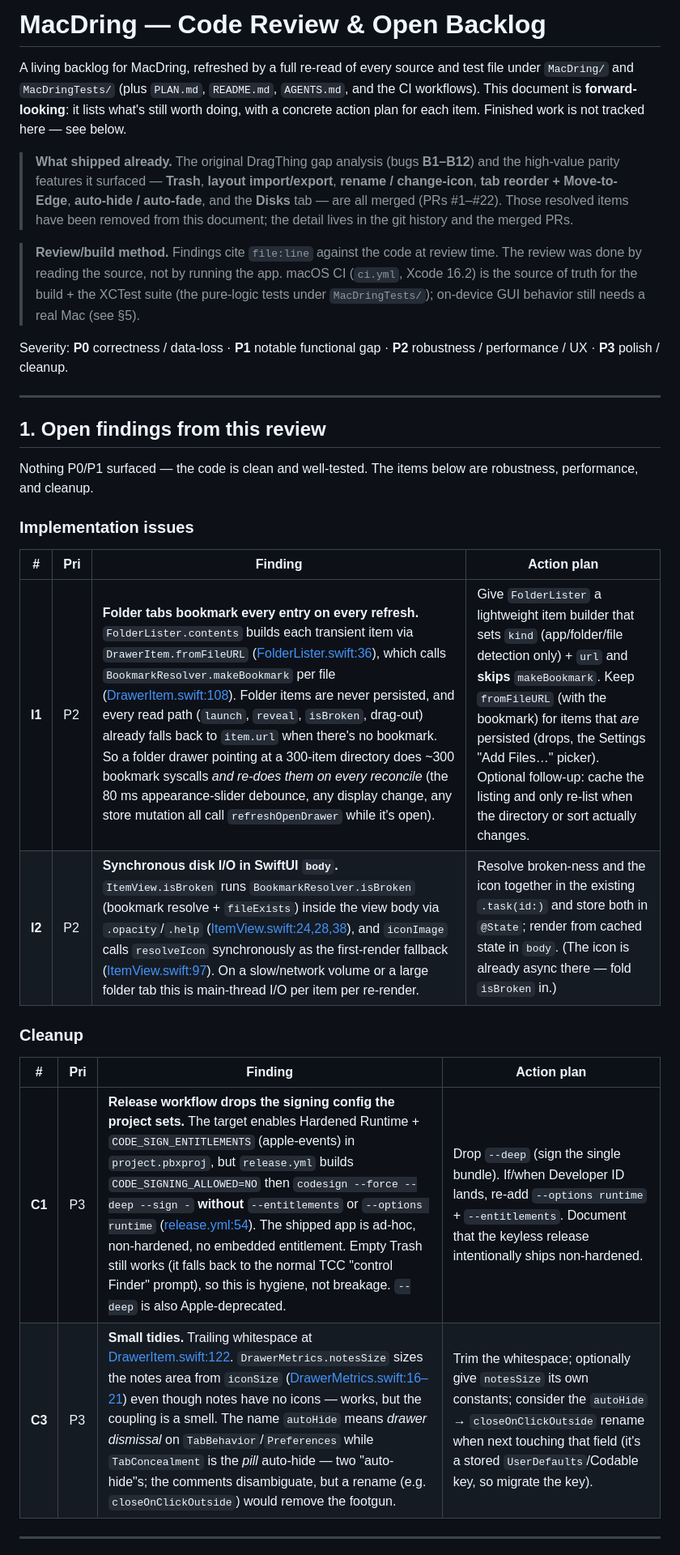
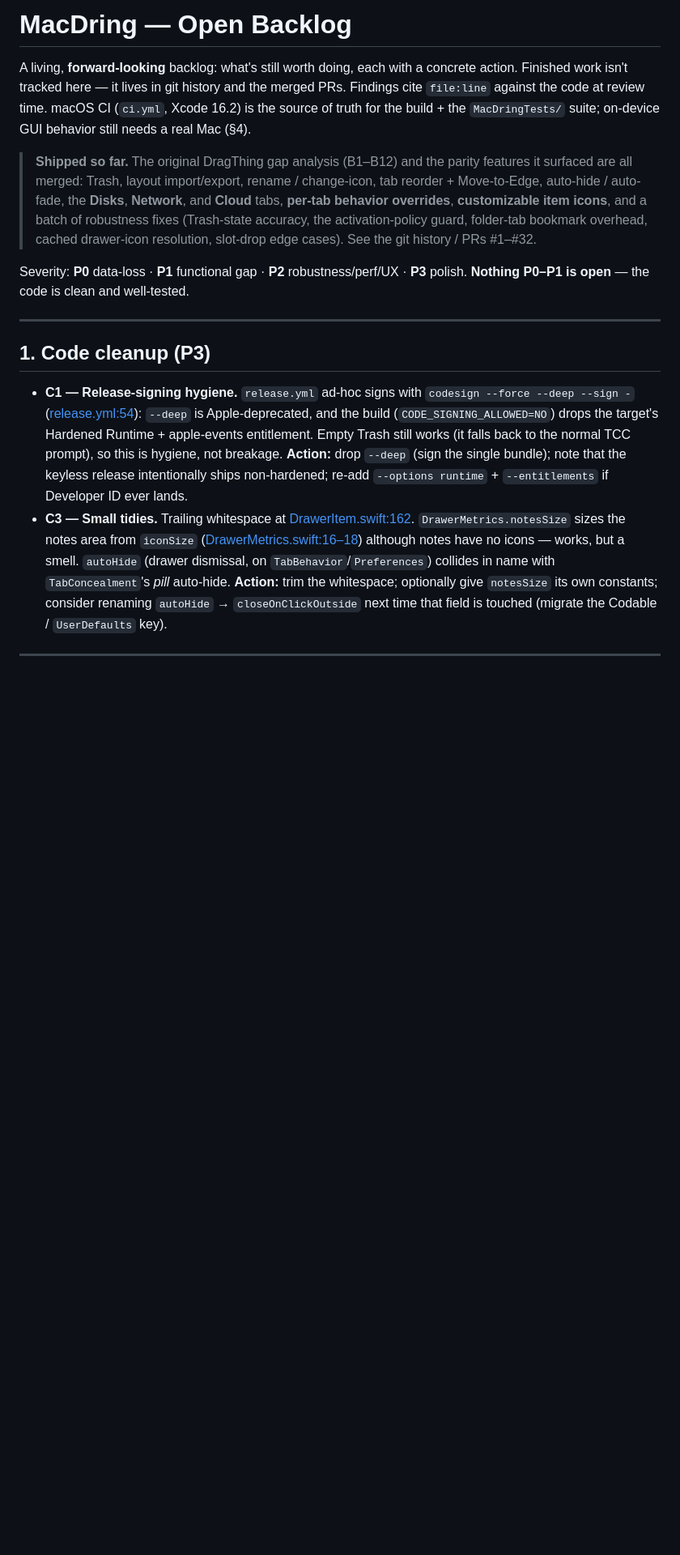
Before and after one commit to L-K-M/MacDring, a Markdown page: ANALYSIS.md, the part around one of its changes. Shown at 81% size. Rendered like a GitHub page; blank space fills up the shorter version.

```diff
--- a/ANALYSIS.md
+++ b/ANALYSIS.md
@@ -1,44 +1,42 @@
-# MacDring — Code Review & Open Backlog
+# MacDring — Open Backlog
 
-A living backlog for MacDring, refreshed by a full re-read of every source and test file
-under `MacDring/` and `MacDringTests/` (plus `PLAN.md`, `README.md`, `AGENTS.md`, and the
-CI workflows). This document is **forward-looking**: it lists what's still worth doing, with
-a concrete action plan for each item. Finished work is not tracked here — see below.
+A living, **forward-looking** backlog: what's still worth doing, each with a concrete
+action. Finished work isn't tracked here — it lives in git history and the merged PRs.
+Findings cite `file:line` against the code at review time. macOS CI (`ci.yml`, Xcode
+16.2) is the source of truth for the build + the `MacDringTests/` suite; on-device GUI
+behavior still needs a real Mac (§4).
 
-> **What shipped already.** The original DragThing gap analysis (bugs **B1–B12**) and the
-> high-value parity features it surfaced — **Trash**, **layout import/export**, **rename /
-> change-icon**, **tab reorder + Move-to-Edge**, **auto-hide / auto-fade**, and the **Disks**
-> tab — are all merged (PRs #1–#22). Those resolved items have been removed from this
-> document; the detail lives in the git history and the merged PRs.
+> **Shipped so far.** The original DragThing gap analysis (B1–B12) and the parity
+> features it surfaced are all merged: Trash, layout import/export, rename /
+> change-icon, tab reorder + Move-to-Edge, auto-hide / auto-fade, the **Disks**,
+> **Network**, and **Cloud** tabs, **per-tab behavior overrides**, **customizable item
+> icons**, and a batch of robustness fixes (Trash-state accuracy, the activation-policy
+> guard, folder-tab bookmark overhead, cached drawer-icon resolution, slot-drop edge
+> cases). See the git history / PRs #1–#32.
 
-> **Review/build method.** Findings cite `file:line` against the code at review time. The
-> review was done by reading the source, not by running the app. macOS CI (`ci.yml`, Xcode
-> 16.2) is the source of truth for the build + the XCTest suite (the pure-logic tests
-> under `MacDringTests/`); on-device GUI behavior still needs a real Mac (see §5).
-
-Severity: **P0** correctness / data-loss · **P1** notable functional gap · **P2** robustness /
-performance / UX · **P3** polish / cleanup.
+Severity: **P0** data-loss · **P1** functional gap · **P2** robustness/perf/UX · **P3**
+polish. **Nothing P0–P1 is open** — the code is clean and well-tested.
 
 ---
 
-## 1. Open findings from this review
+## 1. Code cleanup (P3)
 
-Nothing P0/P1 surfaced — the code is clean and well-tested. The items below are robustness,
-performance, and cleanup.
-
-### Implementation issues
-
-| # | Pri | Finding | Action plan |
-|---|-----|---------|-------------|
-| **I1** | P2 | **Folder tabs bookmark every entry on every refresh.** `FolderLister.contents` builds each transient item via `DrawerItem.fromFileURL` ([FolderLister.swift:36](MacDring/Store/FolderLister.swift)), which calls `BookmarkResolver.makeBookmark` per file ([DrawerItem.swift:108](MacDring/Model/DrawerItem.swift)). Folder items are never persisted, and every read path (`launch`, `reveal`, `isBroken`, drag-out) already falls back to `item.url` when there's no bookmark. So a folder drawer pointing at a 300-item directory does ~300 bookmark syscalls *and re-does them on every reconcile* (the 80 ms appearance-slider debounce, any display change, any store mutation all call `refreshOpenDrawer` while it's open). | Give `FolderLister` a lightweight item builder that sets `kind` (app/folder/file detection only) + `url` and **skips** `makeBookmark`. Keep `fromFileURL` (with the bookmark) for items that *are* persisted (drops, the Settings "Add Files…" picker). Optional follow-up: cache the listing and only re-list when the directory or sort actually changes. |
-| **I2** | P2 | **Synchronous disk I/O in SwiftUI `body`.** `ItemView.isBroken` runs `BookmarkResolver.isBroken` (bookmark resolve + `fileExists`) inside the view body via `.opacity`/`.help` ([ItemView.swift:24,28,38](MacDring/Drawer/ItemView.swift)), and `iconImage` calls `resolveIcon` synchronously as the first-render fallback ([ItemView.swift:97](MacDring/Drawer/ItemView.swift)). On a slow/network volume or a large folder tab this is main-thread I/O per item per re-render. | Resolve broken-ness and the icon together in the existing `.task(id:)` and store both in `@State`; render from cached state in `body`. (The icon is already async there — fold `isBroken` in.) |
-
-### Cleanup
-
-| # | Pri | Finding | Action plan |
-|---|-----|---------|-------------|
-| **C1** | P3 | **Release workflow drops the signing config the project sets.** The target enables Hardened Runtime + `CODE_SIGN_ENTITLEMENTS` (apple-events) in `project.pbxproj`, but `release.yml` builds `CODE_SIGNING_ALLOWED=NO` then `codesign --force --deep --sign -` **without** `--entitlements` or `--options runtime` ([release.yml:54](.github/workflows/release.yml)). The shipped app is ad-hoc, non-hardened, no embedded entitlement. Empty Trash still works (it falls back to the normal TCC "control Finder" prompt), so this is hygiene, not breakage. `--deep` is also Apple-deprecated. | Drop `--deep` (sign the single bundle). If/when Developer ID lands, re-add `--options runtime` + `--entitlements`. Document that the keyless release intentionally ships non-hardened. |
-| **C3** | P3 | **Small tidies.** Trailing whitespace at [DrawerItem.swift:122](MacDring/Model/DrawerItem.swift). `DrawerMetrics.notesSize` sizes the notes area from `iconSize` ([DrawerMetrics.swift:16–21](MacDring/Drawer/DrawerMetrics.swift)) even though notes have no icons — works, but the coupling is a smell. The name `autoHide` means *drawer dismissal* on `TabBehavior`/`Preferences` while `TabConcealment` is the *pill* auto-hide — two "auto-hide"s; the comments disambiguate, but a rename (e.g. `closeOnClickOutside`) would remove the footgun. | Trim the whitespace; optionally give `notesSize` its own constants; consider the `autoHide` → `closeOnClickOutside` rename when next touching that field (it's a stored `UserDefaults`/Codable key, so migrate the key). |
+- **C1 — Release-signing hygiene.** `release.yml` ad-hoc signs with
+  `codesign --force --deep --sign -` ([release.yml:54](.github/workflows/release.yml)):
+  `--deep` is Apple-deprecated, and the build (`CODE_SIGNING_ALLOWED=NO`) drops the
+  target's Hardened Runtime + apple-events entitlement. Empty Trash still works (it
+  falls back to the normal TCC prompt), so this is hygiene, not breakage.
+  **Action:** drop `--deep` (sign the single bundle); note that the keyless release
+  intentionally ships non-hardened; re-add `--options runtime` + `--entitlements` if
+  Developer ID ever lands.
+- **C3 — Small tidies.** Trailing whitespace at
+  [DrawerItem.swift:162](MacDring/Model/DrawerItem.swift). `DrawerMetrics.notesSize`
+  sizes the notes area from `iconSize` ([DrawerMetrics.swift:16–18](MacDring/Drawer/DrawerMetrics.swift))
+  although notes have no icons — works, but a smell. `autoHide` (drawer dismissal, on
+  `TabBehavior`/`Preferences`) collides in name with `TabConcealment`'s *pill* auto-hide.
+  **Action:** trim the whitespace; optionally give `notesSize` its own constants;
+  consider renaming `autoHide` → `closeOnClickOutside` next time that field is touched
+  (migrate the Codable / `UserDefaults` key).
 
 ---
 
```
Also changed, not shown: other parts of ANALYSIS.md (+33 -48 lines).
